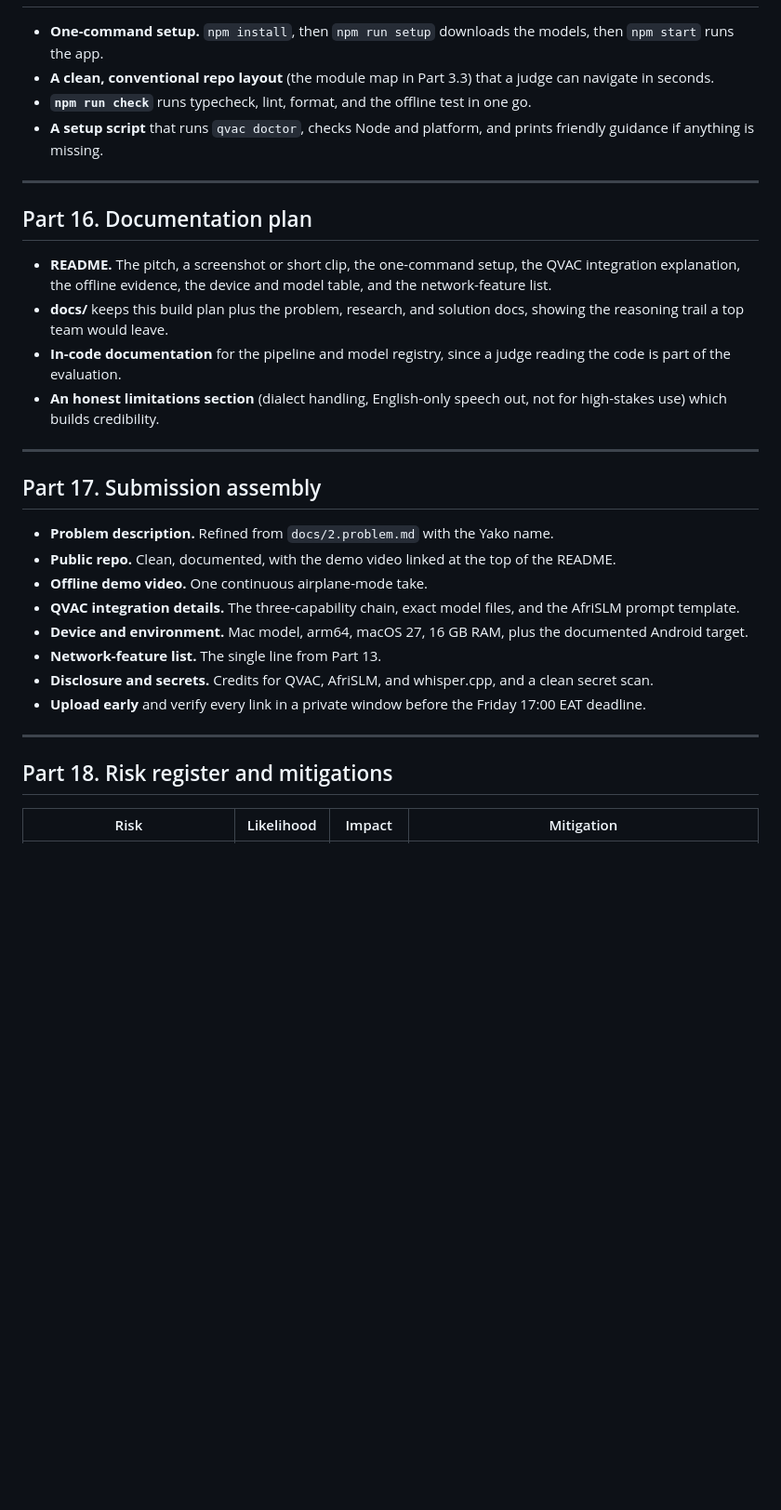
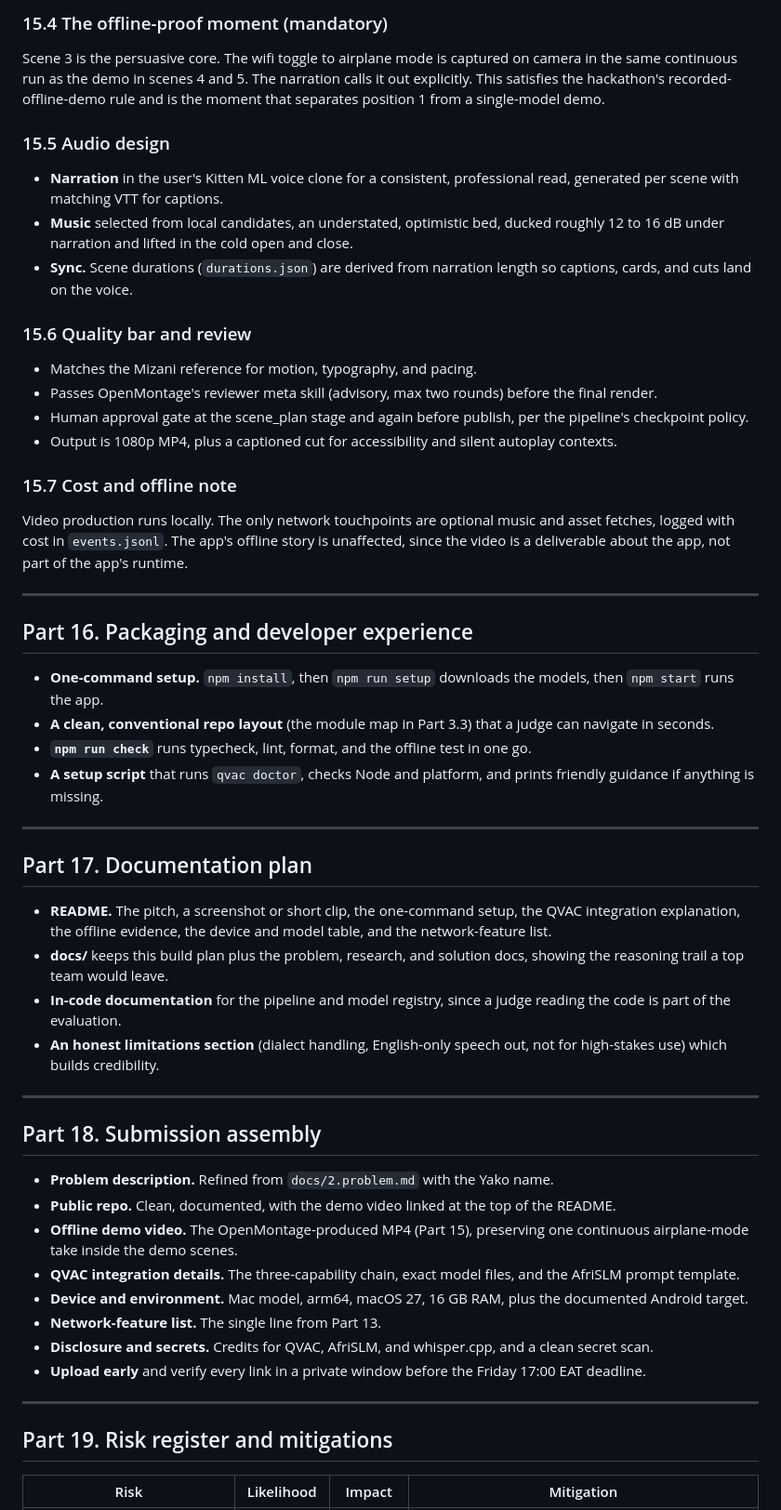
Before and after one commit to CodeWithEugene/AI-Yako, a Markdown page: docs/5.build.md, the part around one of its changes. Shown at 93% size. Drawn GitHub-style; blank space fills up the shorter version.

```diff
--- a/docs/5.build.md
+++ b/docs/5.build.md
@@ -338,3 +376,27 @@ The demo is engineered like a product launch, not an afterthought.
+### 15.4 The offline-proof moment (mandatory)
+
+Scene 3 is the persuasive core. The wifi toggle to airplane mode is captured on camera in the same continuous run as the demo in scenes 4 and 5. The narration calls it out explicitly. This satisfies the hackathon's recorded-offline-demo rule and is the moment that separates position 1 from a single-model demo.
+
+### 15.5 Audio design
+
+- **Narration** in the user's Kitten ML voice clone for a consistent, professional read, generated per scene with matching VTT for captions.
+- **Music** selected from local candidates, an understated, optimistic bed, ducked roughly 12 to 16 dB under narration and lifted in the cold open and close.
+- **Sync.** Scene durations (`durations.json`) are derived from narration length so captions, cards, and cuts land on the voice.
+
+### 15.6 Quality bar and review
+
+- Matches the Mizani reference for motion, typography, and pacing.
+- Passes OpenMontage's reviewer meta skill (advisory, max two rounds) before the final render.
+- Human approval gate at the scene_plan stage and again before publish, per the pipeline's checkpoint policy.
+- Output is 1080p MP4, plus a captioned cut for accessibility and silent autoplay contexts.
+
+### 15.7 Cost and offline note
+
+Video production runs locally. The only network touchpoints are optional music and asset fetches, logged with cost in `events.jsonl`. The app's offline story is unaffected, since the video is a deliverable about the app, not part of the app's runtime.
+
+---
+
+## Part 16. Packaging and developer experience
 
 - **One-command setup.** `npm install`, then `npm run setup` downloads the models, then `npm start` runs the app.
 - **A clean, conventional repo layout** (the module map in Part 3.3) that a judge can navigate in seconds.
@@ -343,7 +405,7 @@ The demo is engineered like a product launch, not an afterthought.
 
 ---
 
-## Part 16. Documentation plan
+## Part 17. Documentation plan
 
 - **README.** The pitch, a screenshot or short clip, the one-command setup, the QVAC integration explanation, the offline evidence, the device and model table, and the network-feature list.
 - **docs/** keeps this build plan plus the problem, research, and solution docs, showing the reasoning trail a top team would leave.
@@ -352,11 +414,11 @@ The demo is engineered like a product launch, not an afterthought.
 
 ---
 
-## Part 17. Submission assembly
+## Part 18. Submission assembly
 
 - **Problem description.** Refined from `docs/2.problem.md` with the Yako name.
 - **Public repo.** Clean, documented, with the demo video linked at the top of the README.
-- **Offline demo video.** One continuous airplane-mode take.
+- **Offline demo video.** The OpenMontage-produced MP4 (Part 15), preserving one continuous airplane-mode take inside the demo scenes.
 - **QVAC integration details.** The three-capability chain, exact model files, and the AfriSLM prompt template.
 - **Device and environment.** Mac model, arm64, macOS 27, 16 GB RAM, plus the documented Android target.
 - **Network-feature list.** The single line from Part 13.
@@ -365,7 +427,7 @@ The demo is engineered like a product launch, not an afterthought.
 
 ---
 
-## Part 18. Risk register and mitigations
+## Part 19. Risk register and mitigations
 
 | Risk | Likelihood | Impact | Mitigation |
 |---|---|---|---|
```
Also changed, not shown: other parts of docs/5.build.md (+47 -9 lines).
